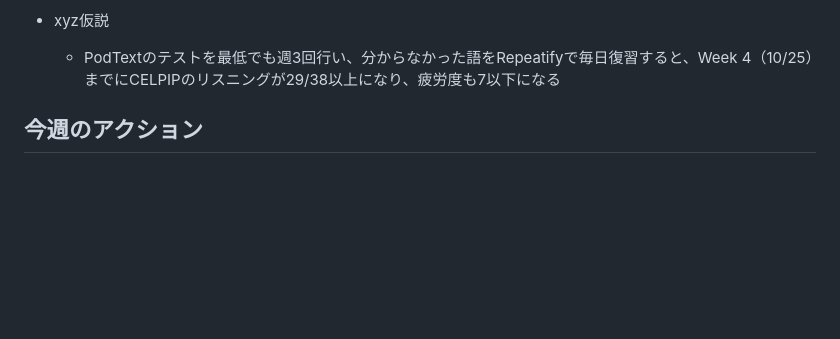
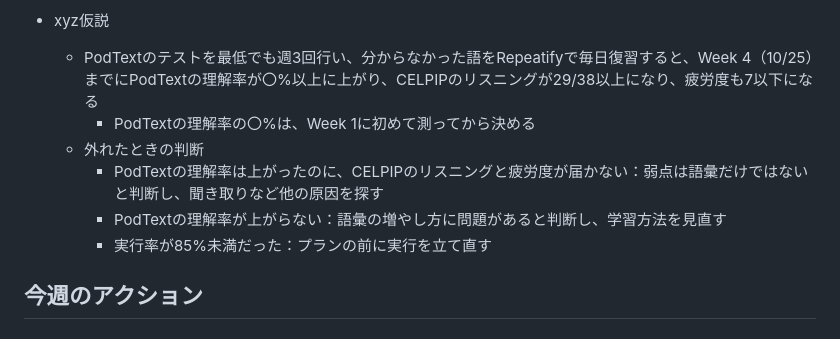
Before and after one commit to ak0007-code/12-WEEK-YEAR, a Markdown page: README.md, the part around the change. Rendered like a GitHub page; blank space fills up the shorter version.

Commit message:
Add the PodText comprehension rate and failure rules to the xyz hypothesis
Co-Authored-By: Claude Opus 5.5 <noreply@anthropic.com>

```diff
--- a/README.md
+++ b/README.md
@@ -57,7 +57,12 @@
   - 疲労度
 
 - xyz仮説
-  - PodTextのテストを最低でも週3回行い、分からなかった語をRepeatifyで毎日復習すると、Week 4（10/25）までにCELPIPのリスニングが29/38以上になり、疲労度も7以下になる
+  - PodTextのテストを最低でも週3回行い、分からなかった語をRepeatifyで毎日復習すると、Week 4（10/25）までにPodTextの理解率が〇%以上に上がり、CELPIPのリスニングが29/38以上になり、疲労度も7以下になる
+    - PodTextの理解率の〇%は、Week 1に初めて測ってから決める
+  - 外れたときの判断
+    - PodTextの理解率は上がったのに、CELPIPのリスニングと疲労度が届かない：弱点は語彙だけではないと判断し、聞き取りなど他の原因を探す
+    - PodTextの理解率が上がらない：語彙の増やし方に問題があると判断し、学習方法を見直す
+    - 実行率が85%未満だった：プランの前に実行を立て直す
 
 ## 今週のアクション
 
```
Also changed, not shown: conversations/2026-09-25-twelve-week-retrospective.md (+8 -0 lines).
